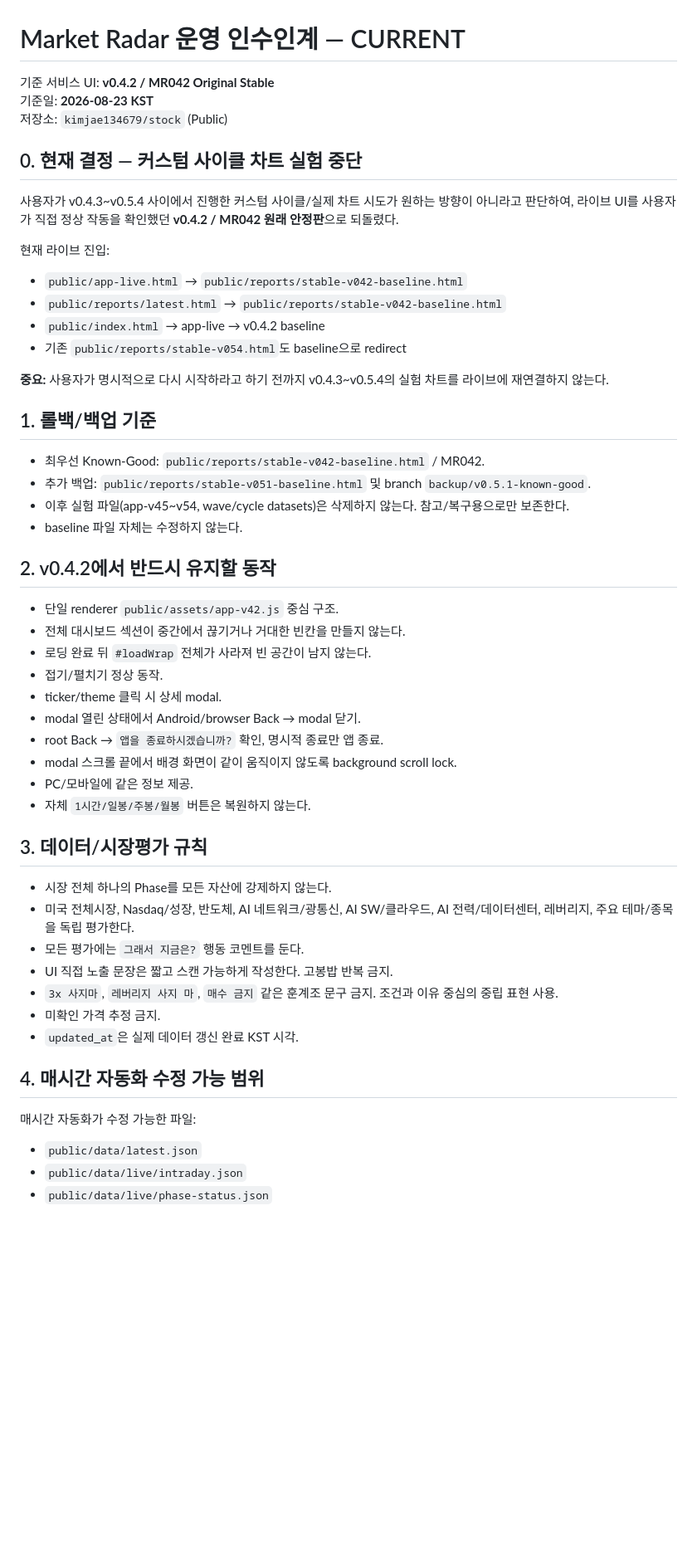
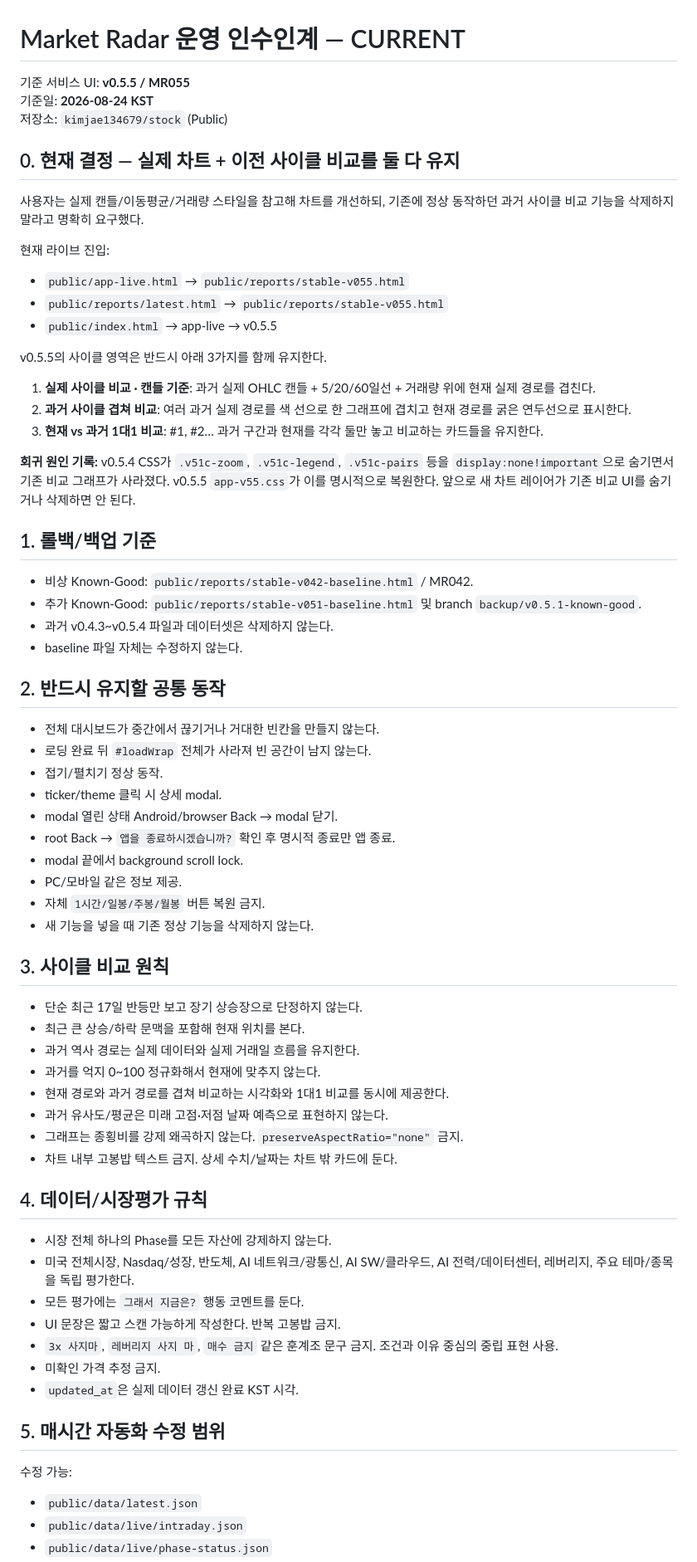
Before and after one commit to kimjae134679/stock, a Markdown page: ops/handoff/CURRENT.md, the part around one of its changes. Shown at 83% size. Drawn GitHub-style; blank space fills up the shorter version.

Commit message:
Update handoff for v0.5.5 restored cycle comparisons

```diff
--- a/ops/handoff/CURRENT.md
+++ b/ops/handoff/CURRENT.md
@@ -1,49 +1,63 @@
 # Market Radar 운영 인수인계 — CURRENT
 
-기준 서비스 UI: **v0.4.2 / MR042 Original Stable**
-기준일: **2026-08-23 KST**
+기준 서비스 UI: **v0.5.5 / MR055**
+기준일: **2026-08-24 KST**
 저장소: `kimjae134679/stock` (Public)
 
-## 0. 현재 결정 — 커스텀 사이클 차트 실험 중단
-사용자가 v0.4.3~v0.5.4 사이에서 진행한 커스텀 사이클/실제 차트 시도가 원하는 방향이 아니라고 판단하여, 라이브 UI를 사용자가 직접 정상 작동을 확인했던 **v0.4.2 / MR042 원래 안정판**으로 되돌렸다.
+## 0. 현재 결정 — 실제 차트 + 이전 사이클 비교를 둘 다 유지
+사용자는 실제 캔들/이동평균/거래량 스타일을 참고해 차트를 개선하되, 기존에 정상 동작하던 과거 사이클 비교 기능을 삭제하지 말라고 명확히 요구했다.
 
 현재 라이브 진입:
-- `public/app-live.html` → `public/reports/stable-v042-baseline.html`
-- `public/reports/latest.html` → `public/reports/stable-v042-baseline.html`
-- `public/index.html` → app-live → v0.4.2 baseline
-- 기존 `public/reports/stable-v054.html`도 baseline으로 redirect
+- `public/app-live.html` → `public/reports/stable-v055.html`
+- `public/reports/latest.html` → `public/reports/stable-v055.html`
+- `public/index.html` → app-live → v0.5.5
 
-**중요:** 사용자가 명시적으로 다시 시작하라고 하기 전까지 v0.4.3~v0.5.4의 실험 차트를 라이브에 재연결하지 않는다.
+v0.5.5의 사이클 영역은 반드시 아래 3가지를 함께 유지한다.
+1. **실제 사이클 비교 · 캔들 기준**: 과거 실제 OHLC 캔들 + 5/20/60일선 + 거래량 위에 현재 실제 경로를 겹친다.
+2. **과거 사이클 겹쳐 비교**: 여러 과거 실제 경로를 색 선으로 한 그래프에 겹치고 현재 경로를 굵은 연두선으로 표시한다.
+3. **현재 vs 과거 1대1 비교**: #1, #2… 과거 구간과 현재를 각각 둘만 놓고 비교하는 카드들을 유지한다.
+
+**회귀 원인 기록:** v0.5.4 CSS가 `.v51c-zoom`, `.v51c-legend`, `.v51c-pairs` 등을 `display:none!important`으로 숨기면서 기존 비교 그래프가 사라졌다. v0.5.5 `app-v55.css`가 이를 명시적으로 복원한다. 앞으로 새 차트 레이어가 기존 비교 UI를 숨기거나 삭제하면 안 된다.
 
 ## 1. 롤백/백업 기준
-- 최우선 Known-Good: `public/reports/stable-v042-baseline.html` / MR042.
-- 추가 백업: `public/reports/stable-v051-baseline.html` 및 branch `backup/v0.5.1-known-good`.
-- 이후 실험 파일(app-v45~v54, wave/cycle datasets)은 삭제하지 않는다. 참고/복구용으로만 보존한다.
+- 비상 Known-Good: `public/reports/stable-v042-baseline.html` / MR042.
+- 추가 Known-Good: `public/reports/stable-v051-baseline.html` 및 branch `backup/v0.5.1-known-good`.
+- 과거 v0.4.3~v0.5.4 파일과 데이터셋은 삭제하지 않는다.
 - baseline 파일 자체는 수정하지 않는다.
 
-## 2. v0.4.2에서 반드시 유지할 동작
-- 단일 renderer `public/assets/app-v42.js` 중심 구조.
-- 전체 대시보드 섹션이 중간에서 끊기거나 거대한 빈칸을 만들지 않는다.
+## 2. 반드시 유지할 공통 동작
+- 전체 대시보드가 중간에서 끊기거나 거대한 빈칸을 만들지 않는다.
 - 로딩 완료 뒤 `#loadWrap` 전체가 사라져 빈 공간이 남지 않는다.
 - 접기/펼치기 정상 동작.
 - ticker/theme 클릭 시 상세 modal.
-- modal 열린 상태에서 Android/browser Back → modal 닫기.
-- root Back → `앱을 종료하시겠습니까?` 확인, 명시적 종료만 앱 종료.
-- modal 스크롤 끝에서 배경 화면이 같이 움직이지 않도록 background scroll lock.
-- PC/모바일에 같은 정보 제공.
-- 자체 `1시간/일봉/주봉/월봉` 버튼은 복원하지 않는다.
+- modal 열린 상태 Android/browser Back → modal 닫기.
+- root Back → `앱을 종료하시겠습니까?` 확인 후 명시적 종료만 앱 종료.
+- modal 끝에서 background scroll lock.
+- PC/모바일 같은 정보 제공.
+- 자체 `1시간/일봉/주봉/월봉` 버튼 복원 금지.
+- 새 기능을 넣을 때 기존 정상 기능을 삭제하지 않는다.
 
-## 3. 데이터/시장평가 규칙
+## 3. 사이클 비교 원칙
+- 단순 최근 17일 반등만 보고 장기 상승장으로 단정하지 않는다.
+- 최근 큰 상승/하락 문맥을 포함해 현재 위치를 본다.
+- 과거 역사 경로는 실제 데이터와 실제 거래일 흐름을 유지한다.
+- 과거를 억지 0~100 정규화해서 현재에 맞추지 않는다.
+- 현재 경로와 과거 경로를 겹쳐 비교하는 시각화와 1대1 비교를 동시에 제공한다.
+- 과거 유사도/평균은 미래 고점·저점 날짜 예측으로 표현하지 않는다.
+- 그래프는 종횡비를 강제 왜곡하지 않는다. `preserveAspectRatio="none"` 금지.
+- 차트 내부 고봉밥 텍스트 금지. 상세 수치/날짜는 차트 밖 카드에 둔다.
+
+## 4. 데이터/시장평가 규칙
 - 시장 전체 하나의 Phase를 모든 자산에 강제하지 않는다.
 - 미국 전체시장, Nasdaq/성장, 반도체, AI 네트워크/광통신, AI SW/클라우드, AI 전력/데이터센터, 레버리지, 주요 테마/종목을 독립 평가한다.
 - 모든 평가에는 `그래서 지금은?` 행동 코멘트를 둔다.
-- UI 직접 노출 문장은 짧고 스캔 가능하게 작성한다. 고봉밥 반복 금지.
+- UI 문장은 짧고 스캔 가능하게 작성한다. 반복 고봉밥 금지.
 - `3x 사지마`, `레버리지 사지 마`, `매수 금지` 같은 훈계조 문구 금지. 조건과 이유 중심의 중립 표현 사용.
 - 미확인 가격 추정 금지.
 - `updated_at`은 실제 데이터 갱신 완료 KST 시각.
 
-## 4. 매시간 자동화 수정 가능 범위
-매시간 자동화가 수정 가능한 파일:
+## 5. 매시간 자동화 수정 범위
+수정 가능:
 - `public/data/latest.json`
 - `public/data/live/intraday.json`
 - `public/data/live/phase-status.json`
```
Also changed, not shown: other parts of ops/handoff/CURRENT.md (+14 -24 lines).
